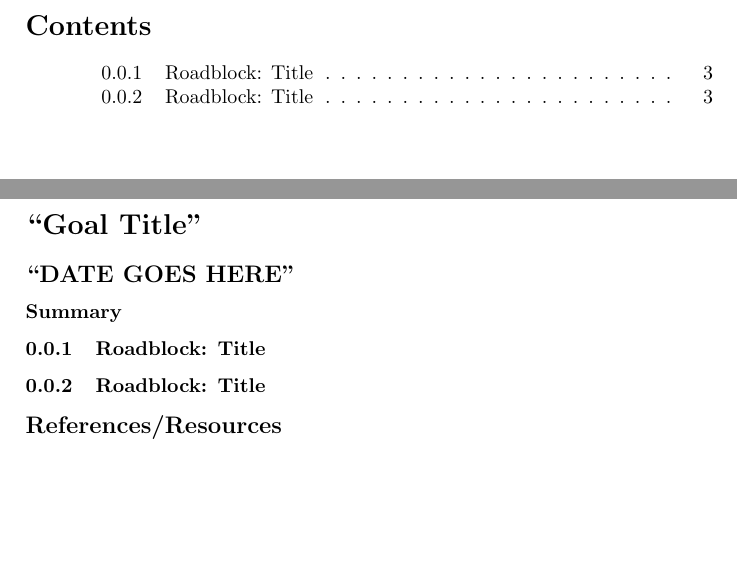
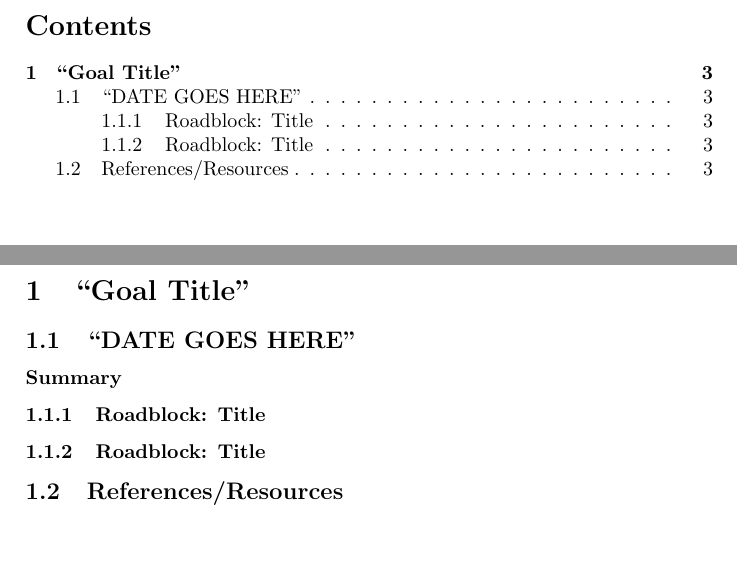
Before and after one commit to HackRover/LaTeX, a LaTeX document (Documents/Templates/Standard Notes Template.tex): two parts of pages 2 and 3 of 3, joined at a grey line, cut so that both start at the same text. Compiled offline with pdfLaTeX.

Commit message:
Update Standard Notes Template.tex

```diff
--- a/Documents/Templates/Standard Notes Template.tex
+++ b/Documents/Templates/Standard Notes Template.tex
@@ -14,12 +14,12 @@
 \pagebreak
 
 
-\section*{``Goal Title''}
+\section{``Goal Title''}
 %%The goal is the smallest sub-unit of a project. Within one notes file you can have as many goals as you want running simultaneously. It's just a way to break down your thoughts. For example a wash and cure station might have: (1) create the model, (2) perform tests, and (3) create the software be all separate goals. Please balance encompassing goals with niche ones.
 
 %%PROVIDE A GOAL SUMMARY!
 
-	\subsection*{``DATE GOES HERE''}
+	\subsection{``DATE GOES HERE''}
 	%%Every day you work on a goal, notate it.
 		\subsubsection*{Summary}
 		%%This is to be written at the very end in a day. Just summarize the things you did as best as possible.
@@ -30,6 +30,6 @@
 		\subsubsection{Roadblock: Title}
 		%%Insert more roadblocks as needed.
 
-	\subsection*{References/Resources}
+	\subsection{References/Resources}
 	%%Within a goal, but outside of a date, please provide links or just pointers to resources you used to accomplish said goal: YouTube videos, blogs, books, etc.
 \end{document}
```
